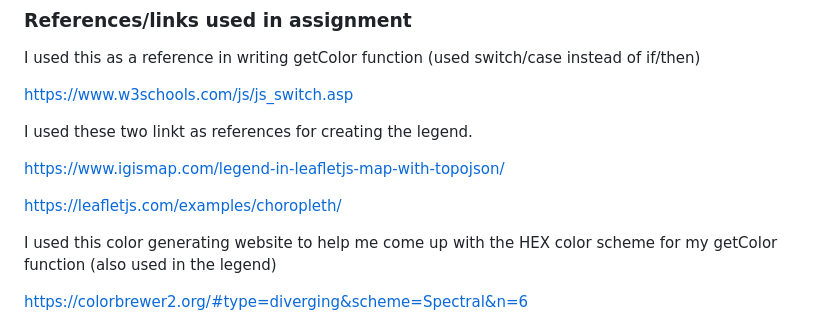
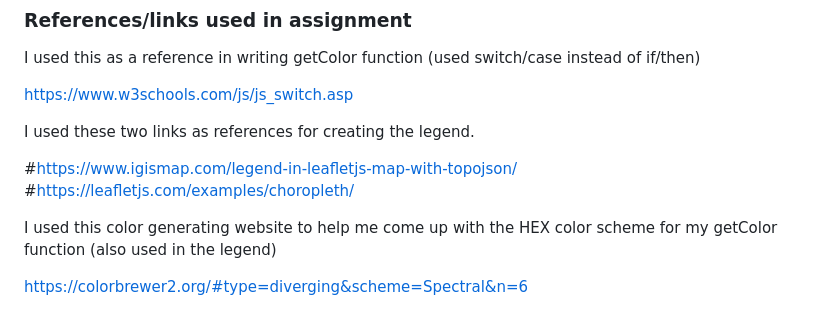
Before and after one commit to jmpealy/leaflet-challenge, a Markdown page: README.md, the part around the change. GitHub-like rendering.

```diff
--- a/README.md
+++ b/README.md
@@ -33,11 +33,10 @@ I used this as a reference in writing getColor function (used switch/case instea
 
 https://www.w3schools.com/js/js_switch.asp
 
-I used these two linkt as references for creating the legend.
+I used these two links as references for creating the legend.
 
-https://www.igismap.com/legend-in-leafletjs-map-with-topojson/
-
-https://leafletjs.com/examples/choropleth/
+#https://www.igismap.com/legend-in-leafletjs-map-with-topojson/
+#https://leafletjs.com/examples/choropleth/
 
 I used this color generating website to help me come up with the HEX color scheme for my getColor function (also used in the legend)
 
```
